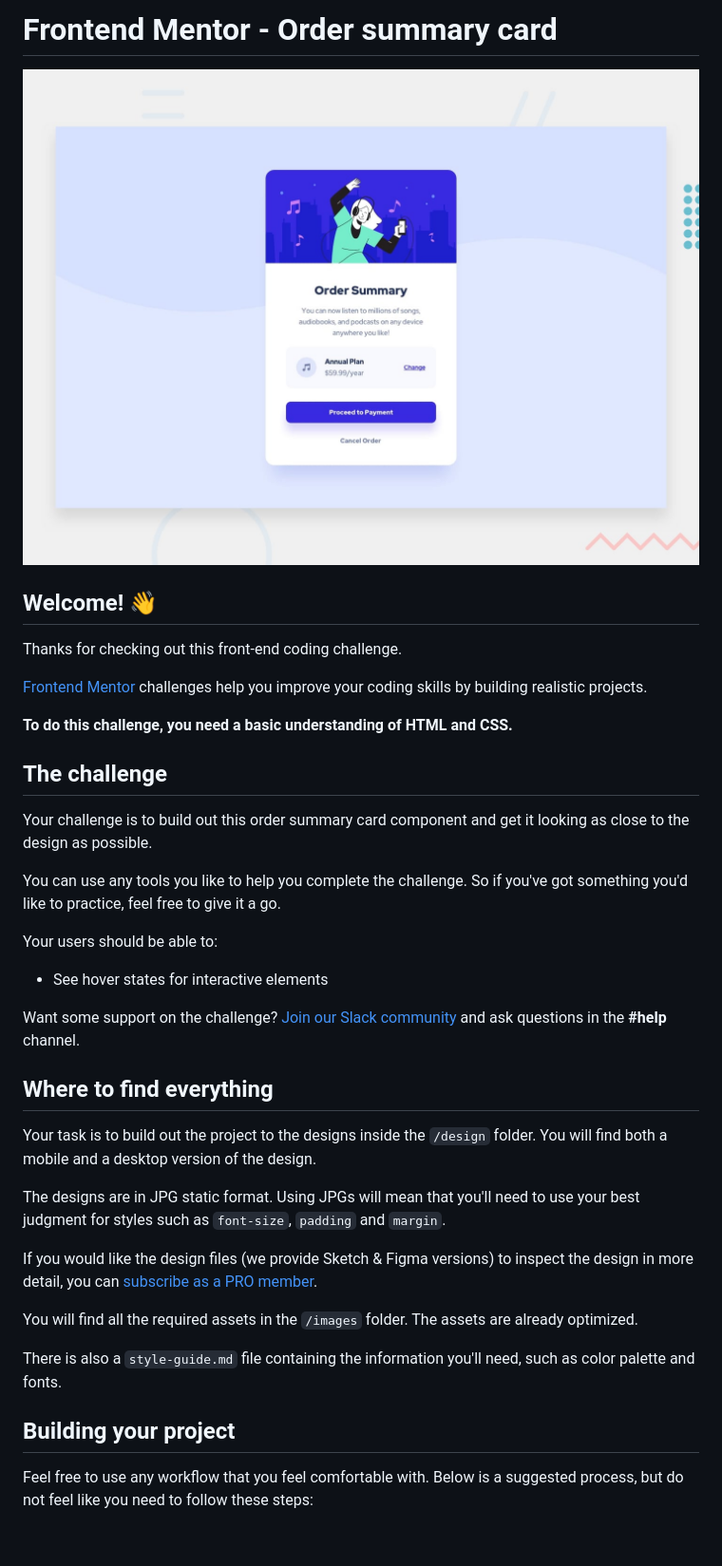
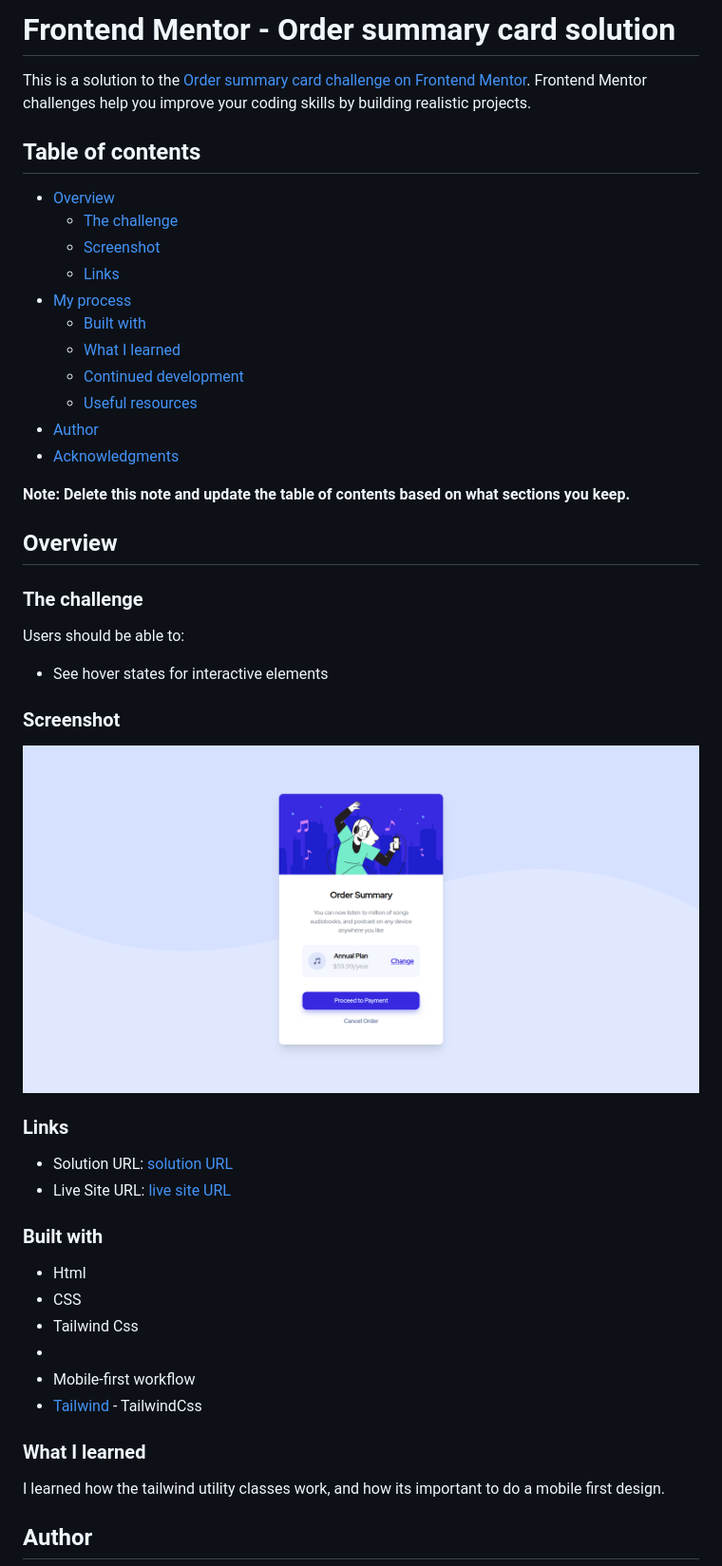
Before and after one commit to Alisjj/Frontend-Chall, a Markdown page: README.md, the part around the change printed below. Shown: that part at 95% size. Rendered like a GitHub page; pictures changed too: design/finished-desktop.png (added); blank space fills up the shorter version.

```diff
--- a/README.md
+++ b/README.md
@@ -1,40 +1,52 @@
-# Frontend Mentor - Order summary card
+# Frontend Mentor - Order summary card solution
 
-![Design preview for the Order summary card coding challenge](./design/desktop-preview.jpg)
+This is a solution to the [Order summary card challenge on Frontend Mentor](https://www.frontendmentor.io/challenges/order-summary-component-QlPmajDUj). Frontend Mentor challenges help you improve your coding skills by building realistic projects.
 
-## Welcome! 👋
+## Table of contents
 
-Thanks for checking out this front-end coding challenge.
+- [Overview](#overview)
+  - [The challenge](#the-challenge)
+  - [Screenshot](#screenshot)
+  - [Links](#links)
+- [My process](#my-process)
+  - [Built with](#built-with)
+  - [What I learned](#what-i-learned)
+  - [Continued development](#continued-development)
+  - [Useful resources](#useful-resources)
+- [Author](#author)
+- [Acknowledgments](#acknowledgments)
 
-[Frontend Mentor](https://www.frontendmentor.io) challenges help you improve your coding skills by building realistic projects.
+**Note: Delete this note and update the table of contents based on what sections you keep.**
 
-**To do this challenge, you need a basic understanding of HTML and CSS.**
+## Overview
 
-## The challenge
+### The challenge
 
-Your challenge is to build out this order summary card component and get it looking as close to the design as possible.
-
-You can use any tools you like to help you complete the challenge. So if you've got something you'd like to practice, feel free to give it a go.
-
-Your users should be able to:
+Users should be able to:
 
 - See hover states for interactive elements
 
-Want some support on the challenge? [Join our Slack community](https://www.frontendmentor.io/slack) and ask questions in the **#help** channel.
+### Screenshot
 
-## Where to find everything
+![Finished Order Summary for desktop](./design/finished-desktop.png)
 
-Your task is to build out the project to the designs inside the `/design` folder. You will find both a mobile and a desktop version of the design.
+### Links
 
-The designs are in JPG static format. Using JPGs will mean that you'll need to use your best judgment for styles such as `font-size`, `padding` and `margin`.
+- Solution URL: [solution URL](https://github.com/Alisjj/Frontend-Chall)
+- Live Site URL: [live site URL](https://frontend-chall.vercel.app/)
 
-If you would like the design files (we provide Sketch & Figma versions) to inspect the design in more detail, you can [subscribe as a PRO member](https://www.frontendmentor.io/pro).
 
-You will find all the required assets in the `/images` folder. The assets are already optimized.
+### Built with
 
-There is also a `style-guide.md` file containing the information you'll need, such as color palette and fonts.
+- Html
+- CSS
+- Tailwind Css
+-
+- Mobile-first workflow
+- [Tailwind](https://tailwindcss.com/) - TailwindCss
 
-## Building your project
+### What I learned
+I learned how the tailwind utility classes work, and how its important to do a mobile first design.
 
-Feel free to use any workflow that you feel comfortable with. Below is a suggested process, but do not feel like you need to follow these steps:
+## Author
 
```
Also changed, not shown: other parts of README.md (+3 -51 lines), README-template.md (deleted, +0 -110 lines), design/finished-mobile.png (added).
